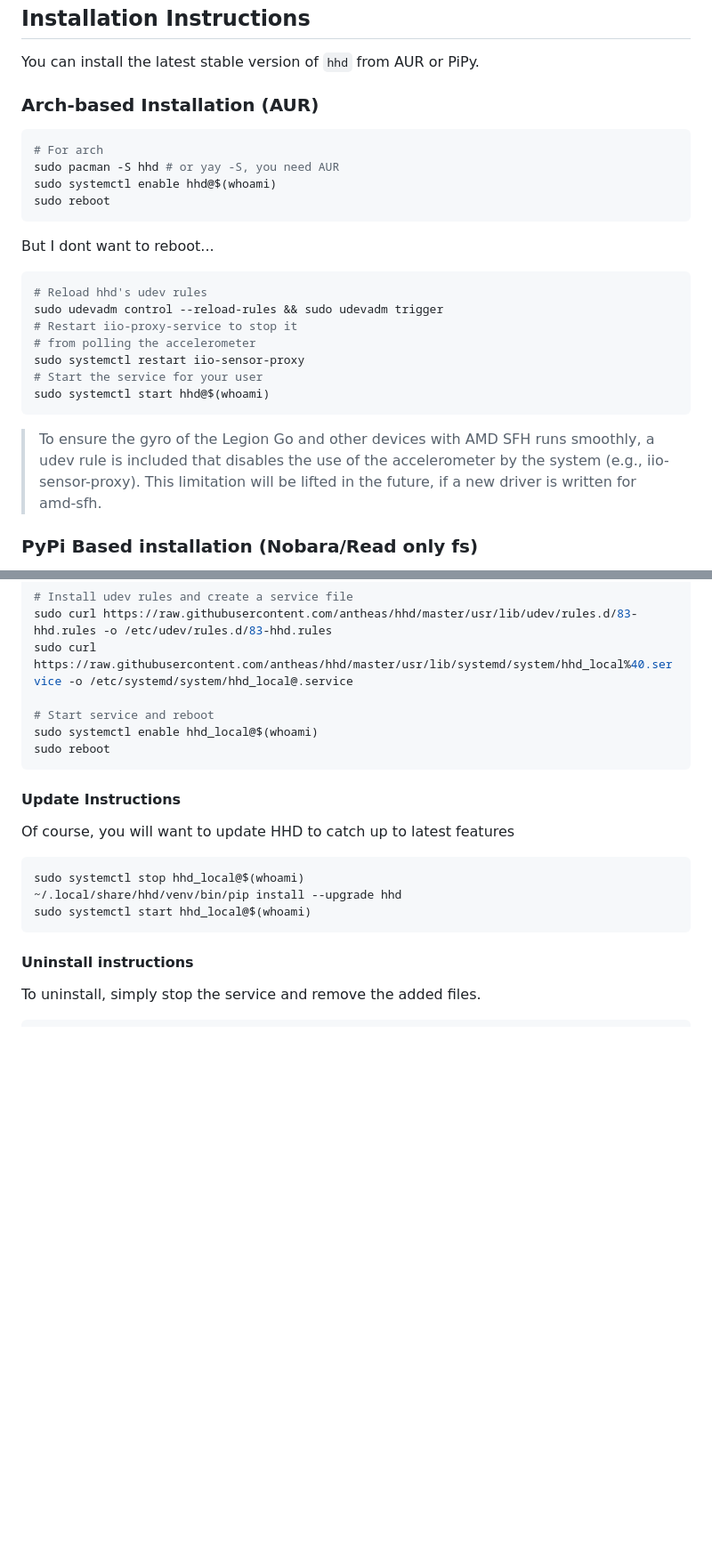
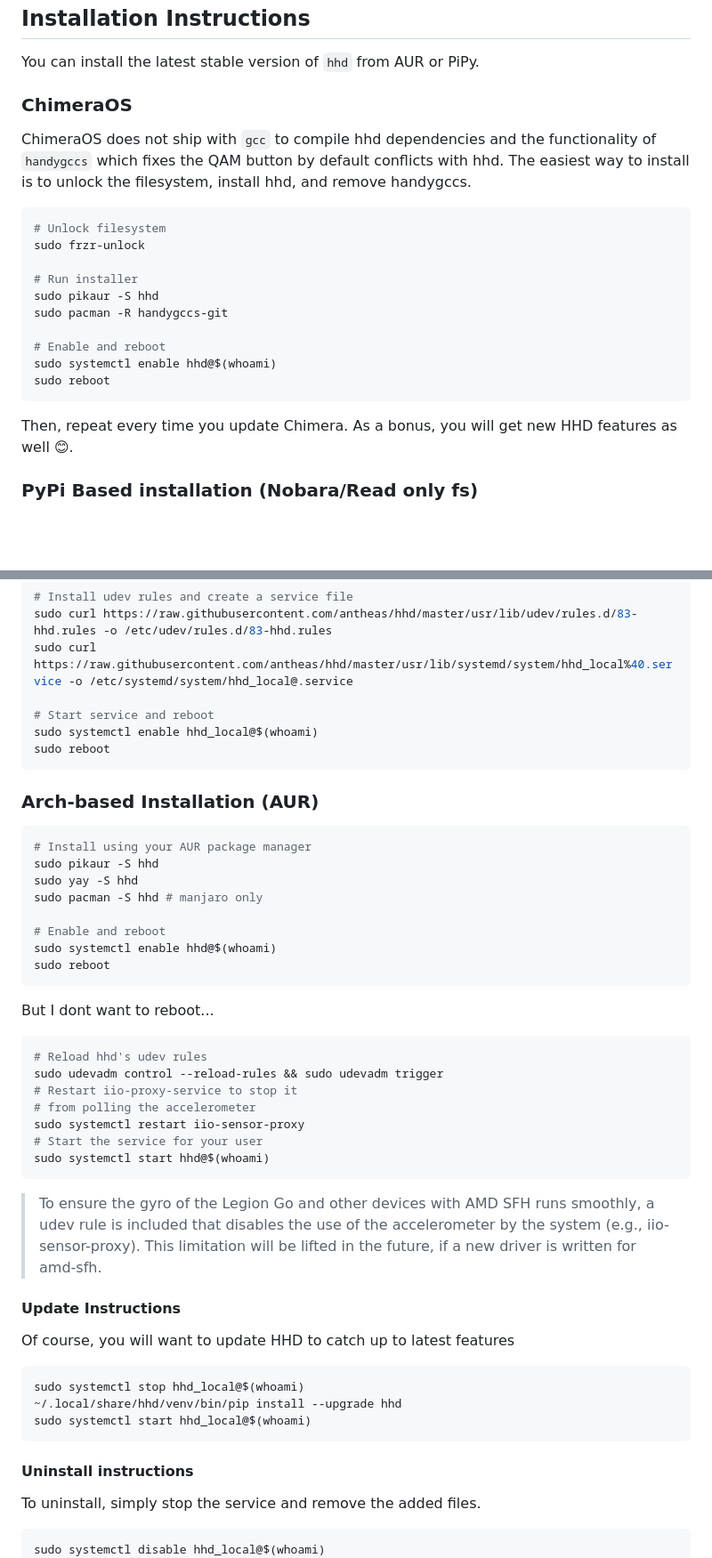
Before and after one commit to hhd-dev/hhd, a Markdown page: readme.md, 2 parts joined by grey strips. Shown at 89% size. Drawn GitHub-style; blank space fills up the shorter version.

Commit message:
add chimera instructions

````diff
--- a/readme.md
+++ b/readme.md
@@ -49,30 +49,27 @@ depending on the game.
 ## Installation Instructions
 You can install the latest stable version of `hhd` from AUR or PiPy.
 
-### Arch-based Installation (AUR)
+### ChimeraOS
+ChimeraOS does not ship with `gcc` to compile hhd dependencies and the functionality
+of `handygccs` which fixes the QAM button by default conflicts with hhd.
+The easiest way to install is to unlock the filesystem, install hhd, and remove
+handygccs.
+
 ```bash
-# For arch
-sudo pacman -S hhd # or yay -S, you need AUR
+# Unlock filesystem
+sudo frzr-unlock
+
+# Run installer
+sudo pikaur -S hhd
+sudo pacman -R handygccs-git
+
+# Enable and reboot
 sudo systemctl enable hhd@$(whoami)
 sudo reboot
 ```
 
-But I dont want to reboot...
-```bash
-# Reload hhd's udev rules
-sudo udevadm control --reload-rules && sudo udevadm trigger
-# Restart iio-proxy-service to stop it
-# from polling the accelerometer
-sudo systemctl restart iio-sensor-proxy
-# Start the service for your user
-sudo systemctl start hhd@$(whoami)
-```
-
-> To ensure the gyro of the Legion Go and other devices with AMD SFH runs smoothly,
-> a udev rule is included that disables the use of the accelerometer by the
-> system (e.g., iio-sensor-proxy).
-> This limitation will be lifted in the future, if a new driver is written for
-> amd-sfh.
+Then, repeat every time you update Chimera. As a bonus, you will get new HHD
+features as well 😊.
 
 ### PyPi Based installation (Nobara/Read only fs)
 If you have a read only fs or are on a fedora based system, you may opt to install
@@ -99,6 +96,35 @@ sudo systemctl enable hhd_local@$(whoami)
 sudo reboot
 ```
 
+### Arch-based Installation (AUR)
+```bash
+# Install using your AUR package manager
+sudo pikaur -S hhd
+sudo yay -S hhd
+sudo pacman -S hhd # manjaro only
+
+# Enable and reboot
+sudo systemctl enable hhd@$(whoami)
+sudo reboot
+```
+
+But I dont want to reboot...
+```bash
+# Reload hhd's udev rules
+sudo udevadm control --reload-rules && sudo udevadm trigger
+# Restart iio-proxy-service to stop it
+# from polling the accelerometer
+sudo systemctl restart iio-sensor-proxy
+# Start the service for your user
+sudo systemctl start hhd@$(whoami)
+```
+
+> To ensure the gyro of the Legion Go and other devices with AMD SFH runs smoothly,
+> a udev rule is included that disables the use of the accelerometer by the
+> system (e.g., iio-sensor-proxy).
+> This limitation will be lifted in the future, if a new driver is written for
+> amd-sfh.
+
 #### Update Instructions
 Of course, you will want to update HHD to catch up to latest features
 ```bash
@@ -110,6 +136,7 @@ sudo systemctl start hhd_local@$(whoami)
 #### Uninstall instructions
 To uninstall, simply stop the service and remove the added files.
 ```bash
+sudo systemctl disable hhd_local@$(whoami)
 sudo systemctl stop hhd_local@$(whoami)
 rm -rf ~/.local/share/hhd
 sudo rm /etc/udev/rules.d/83-hhd.rules
````
